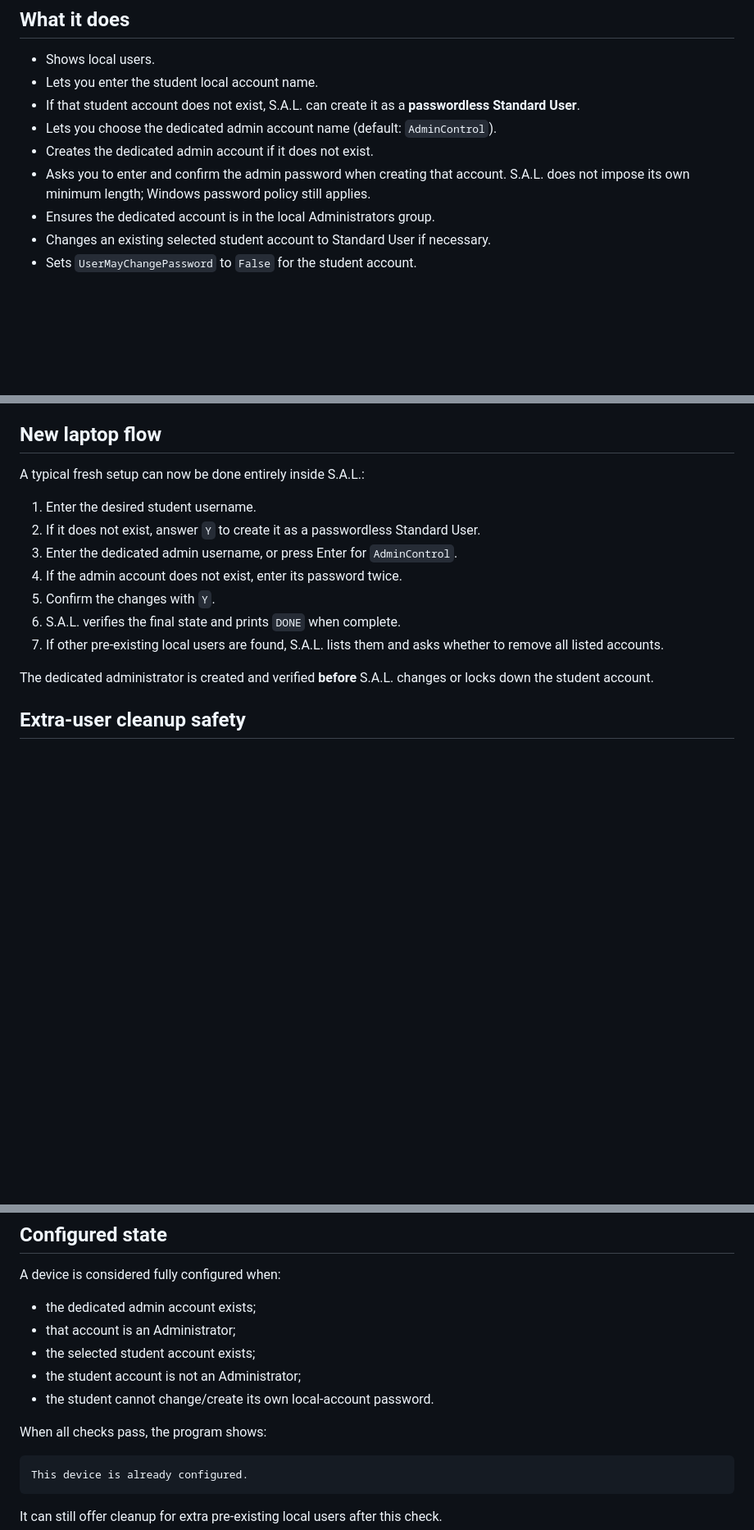
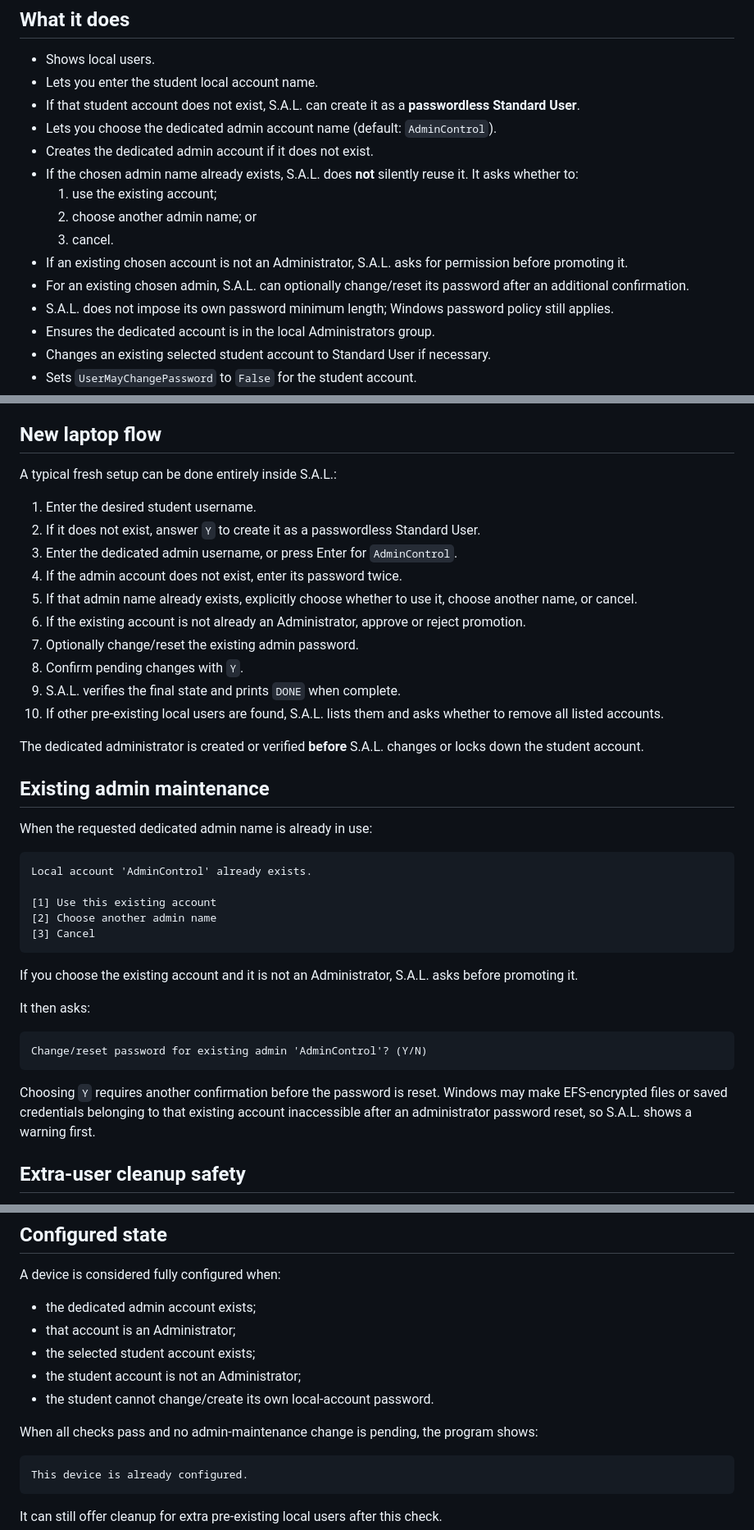
Before and after one commit to itsdoxism/s.a.l., a Markdown page: README.md, 3 parts joined by grey strips. Shown at 82% size. Rendered like a GitHub page; blank space fills up the shorter version.

Commit message:
Document existing admin handling and password reset flow

````diff
--- a/README.md
+++ b/README.md
@@ -11,7 +11,13 @@ It checks the machine first and only applies missing settings.
 - If that student account does not exist, S.A.L. can create it as a **passwordless Standard User**.
 - Lets you choose the dedicated admin account name (default: `AdminControl`).
 - Creates the dedicated admin account if it does not exist.
-- Asks you to enter and confirm the admin password when creating that account. S.A.L. does not impose its own minimum length; Windows password policy still applies.
+- If the chosen admin name already exists, S.A.L. does **not** silently reuse it. It asks whether to:
+  1. use the existing account;
+  2. choose another admin name; or
+  3. cancel.
+- If an existing chosen account is not an Administrator, S.A.L. asks for permission before promoting it.
+- For an existing chosen admin, S.A.L. can optionally change/reset its password after an additional confirmation.
+- S.A.L. does not impose its own password minimum length; Windows password policy still applies.
 - Ensures the dedicated account is in the local Administrators group.
 - Changes an existing selected student account to Standard User if necessary.
 - Sets `UserMayChangePassword` to `False` for the student account.
@@ -33,17 +39,42 @@ If PowerShell is not already elevated, S.A.L. requests Administrator permission
 
 ## New laptop flow
 
-A typical fresh setup can now be done entirely inside S.A.L.:
+A typical fresh setup can be done entirely inside S.A.L.:
 
 1. Enter the desired student username.
 2. If it does not exist, answer `Y` to create it as a passwordless Standard User.
 3. Enter the dedicated admin username, or press Enter for `AdminControl`.
 4. If the admin account does not exist, enter its password twice.
-5. Confirm the changes with `Y`.
-6. S.A.L. verifies the final state and prints `DONE` when complete.
-7. If other pre-existing local users are found, S.A.L. lists them and asks whether to remove all listed accounts.
+5. If that admin name already exists, explicitly choose whether to use it, choose another name, or cancel.
+6. If the existing account is not already an Administrator, approve or reject promotion.
+7. Optionally change/reset the existing admin password.
+8. Confirm pending changes with `Y`.
+9. S.A.L. verifies the final state and prints `DONE` when complete.
+10. If other pre-existing local users are found, S.A.L. lists them and asks whether to remove all listed accounts.
 
-The dedicated administrator is created and verified **before** S.A.L. changes or locks down the student account.
+The dedicated administrator is created or verified **before** S.A.L. changes or locks down the student account.
+
+## Existing admin maintenance
+
+When the requested dedicated admin name is already in use:
+
+```text
+Local account 'AdminControl' already exists.
+
+[1] Use this existing account
+[2] Choose another admin name
+[3] Cancel
+```
+
+If you choose the existing account and it is not an Administrator, S.A.L. asks before promoting it.
+
+It then asks:
+
+```text
+Change/reset password for existing admin 'AdminControl'? (Y/N)
+```
+
+Choosing `Y` requires another confirmation before the password is reset. Windows may make EFS-encrypted files or saved credentials belonging to that existing account inaccessible after an administrator password reset, so S.A.L. shows a warning first.
 
 ## Extra-user cleanup safety
 
@@ -79,7 +110,7 @@ A device is considered fully configured when:
 - the student account is not an Administrator;
 - the student cannot change/create its own local-account password.
 
-When all checks pass, the program shows:
+When all checks pass and no admin-maintenance change is pending, the program shows:
 
 ```text
 This device is already configured.
````
